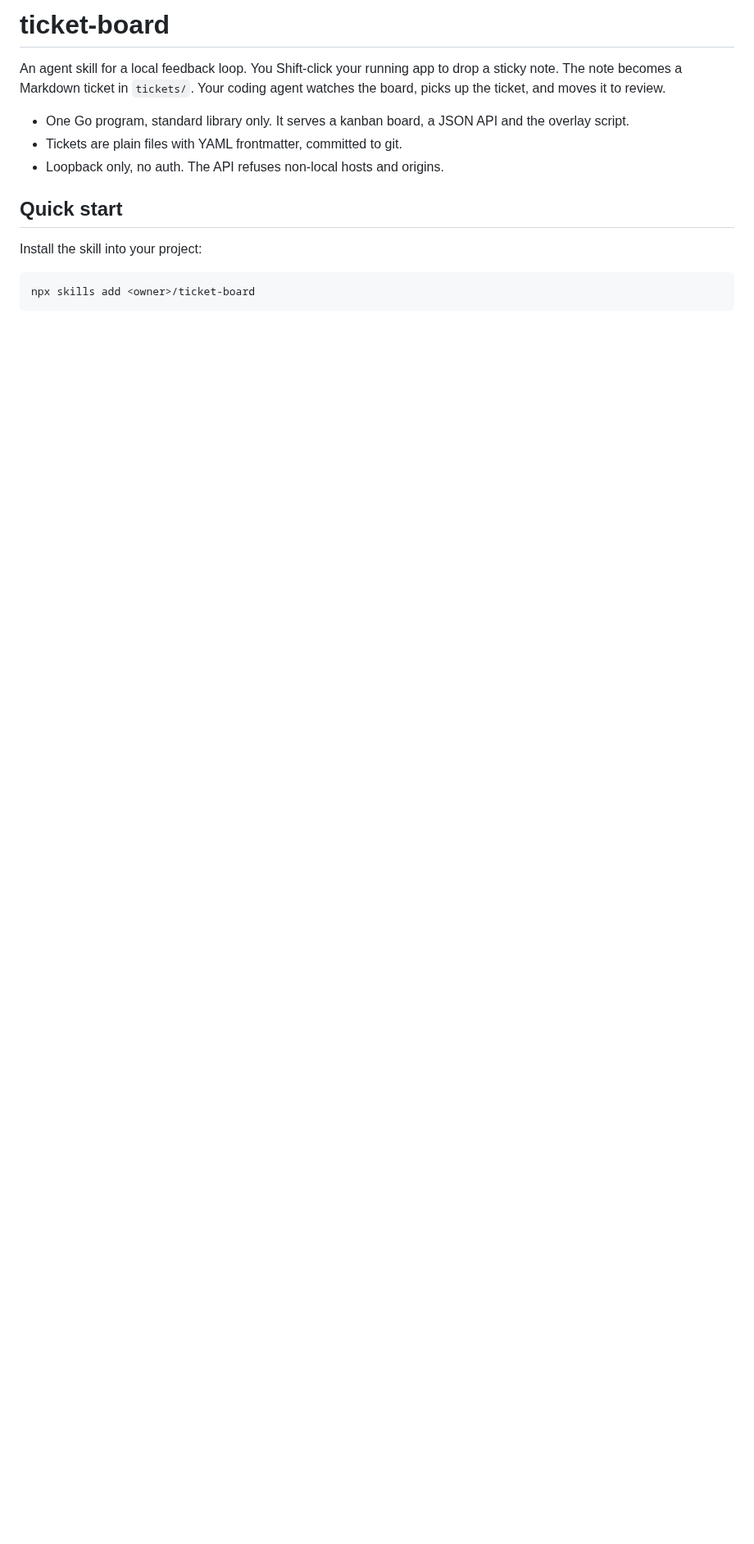
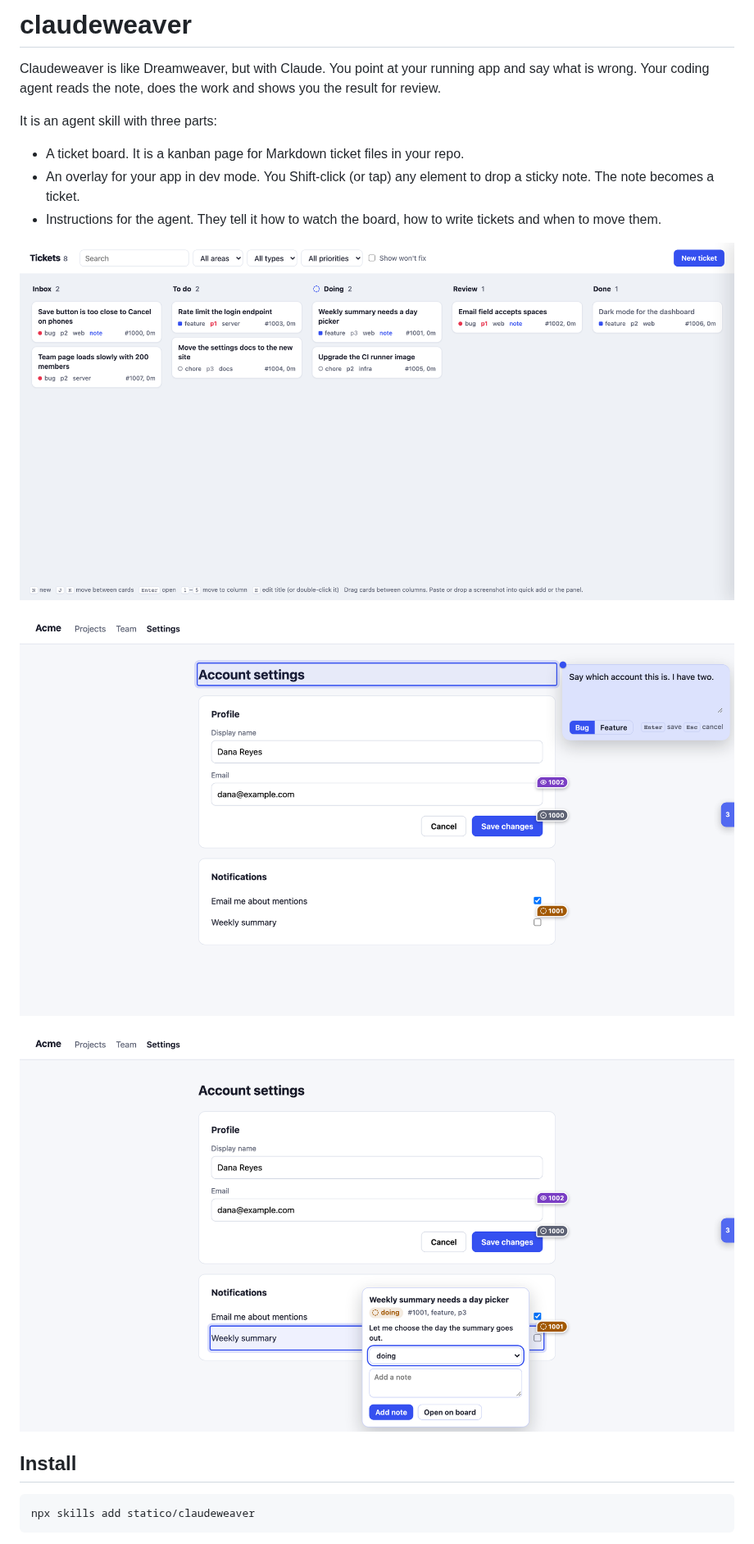
Before and after one commit to ax-spinkelman/claudeweaver, a Markdown page: README.md, the part around one of its changes. Shown at 82% size. Drawn GitHub-style; pictures changed too: docs/board.png (added), docs/overlay-note.png (added), docs/overlay-pins.png (added); blank space fills up the shorter version.

Commit message:
Rewrite the README for claudeweaver, with screenshots

````diff
--- a/README.md
+++ b/README.md
@@ -1,19 +1,22 @@
-# ticket-board
+# claudeweaver
 
-An agent skill for a local feedback loop. You Shift-click your running app to
-drop a sticky note. The note becomes a Markdown ticket in `tickets/`. Your
-coding agent watches the board, picks up the ticket, and moves it to review.
+Claudeweaver is like Dreamweaver, but with Claude. You point at your running app and say what is wrong. Your coding agent reads the note, does the work and shows you the result for review.
 
-- One Go program, standard library only. It serves a kanban board, a JSON API
-  and the overlay script.
-- Tickets are plain files with YAML frontmatter, committed to git.
-- Loopback only, no auth. The API refuses non-local hosts and origins.
+It is an agent skill with three parts:
 
-## Quick start
+- A ticket board. It is a kanban page for Markdown ticket files in your repo.
+- An overlay for your app in dev mode. You Shift-click (or tap) any element to drop a sticky note. The note becomes a ticket.
+- Instructions for the agent. They tell it how to watch the board, how to write tickets and when to move them.
 
-Install the skill into your project:
+![The board with tickets in Inbox, To do, Doing, Review and Done](docs/board.png)
+
+![A sticky note on the page heading, with pins on three other elements](docs/overlay-note.png)
+
+![The card for a pinned ticket that is in progress](docs/overlay-pins.png)
+
+## Install
 
 ```sh
-npx skills add <owner>/ticket-board
+npx skills add statico/claudeweaver
 ```
 
````
Also changed, not shown: other parts of README.md (+59 -13 lines).
